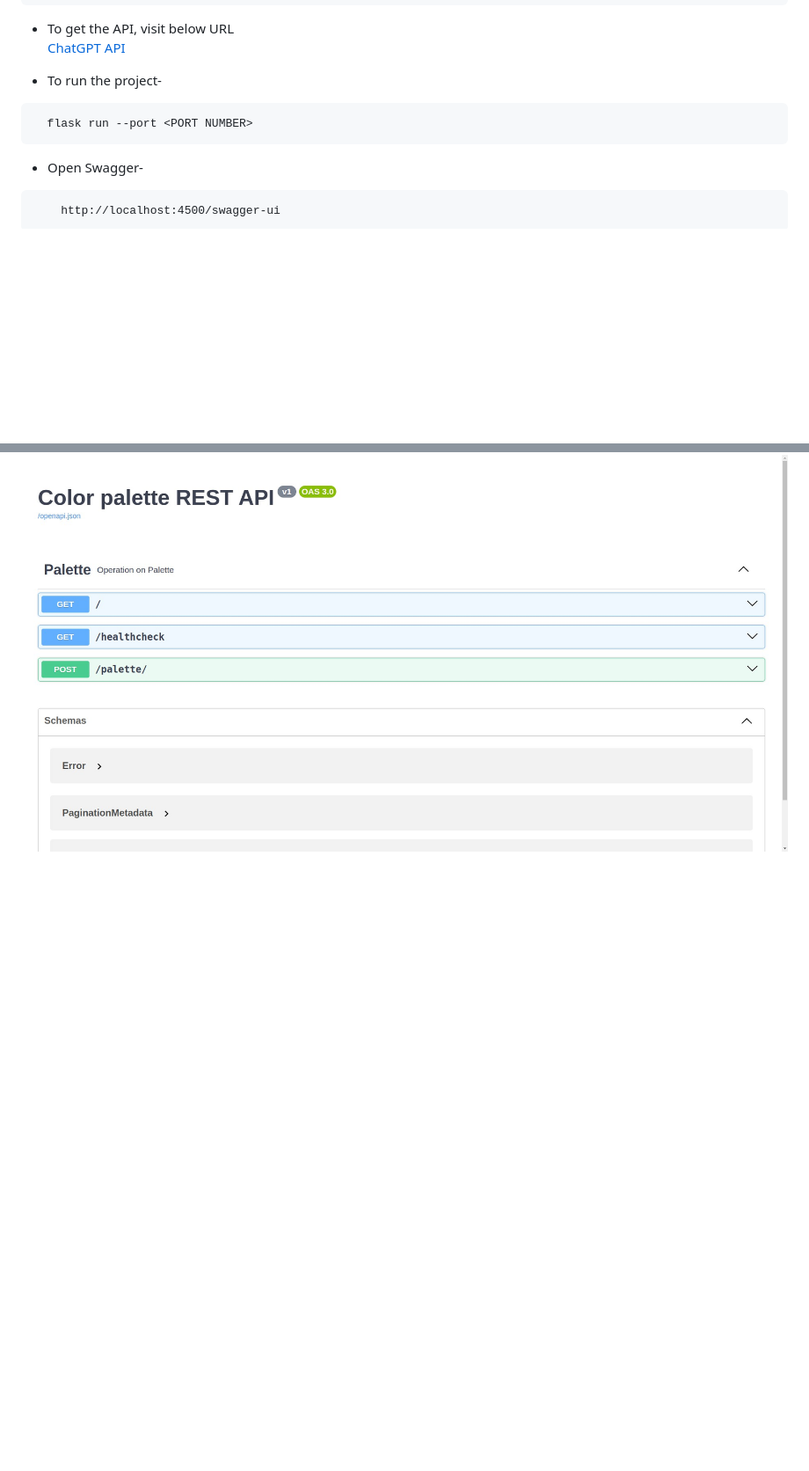
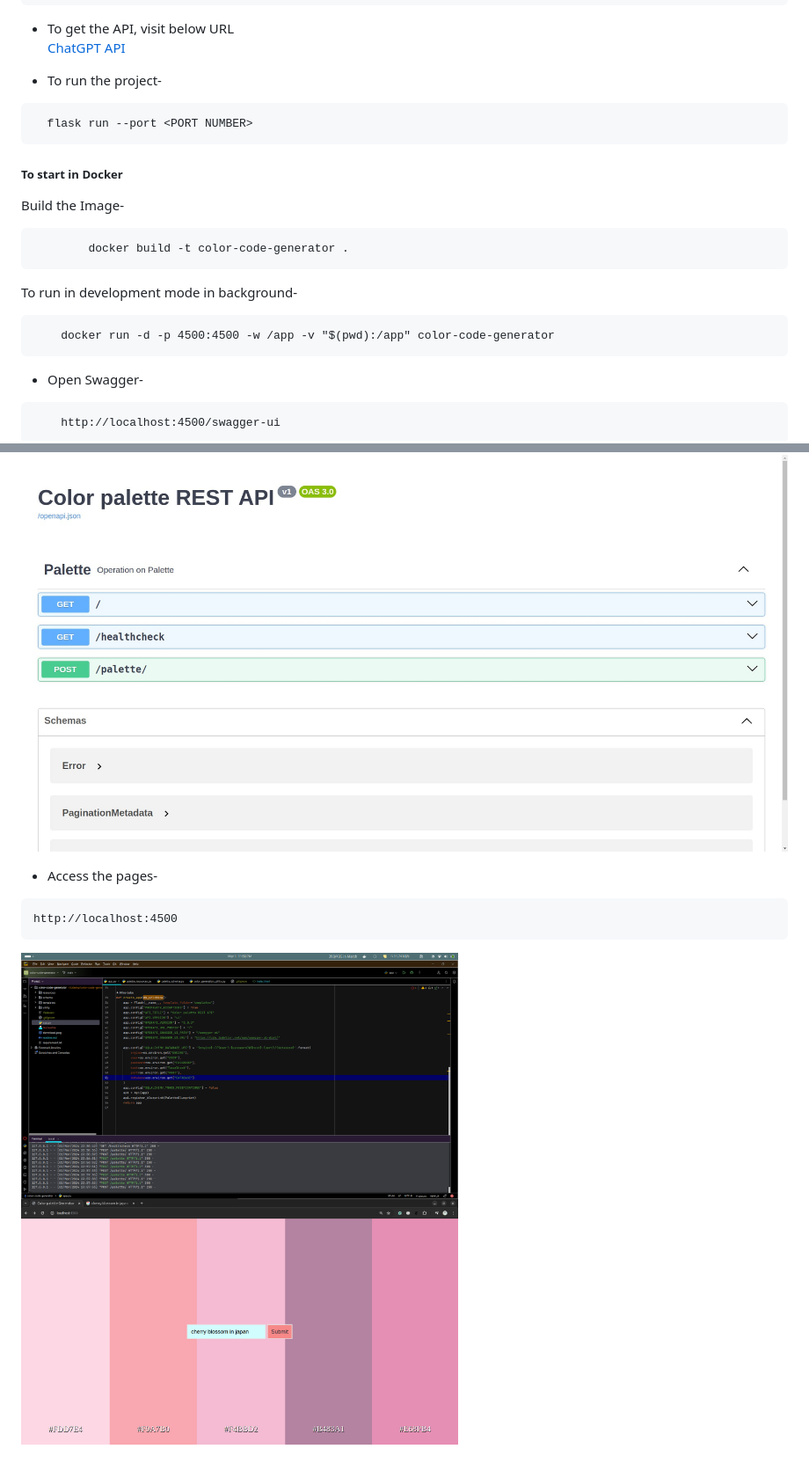
Before and after one commit to TMGA-WAY/color-code-generator, a Markdown page: readme.md, 2 parts joined by grey strips. Shown: that part at 88% size. Drawn GitHub-style; pictures changed too: cheeryblossm.png (added); blank space fills up the shorter version.

````diff
--- a/readme.md
+++ b/readme.md
@@ -34,8 +37,23 @@ In this project, Colors are being generated by putting description to the ChatGP
 ```commandline
   flask run --port <PORT NUMBER>
 ```
+##### To start in Docker
+Build the Image-
+```commandline
+        docker build -t color-code-generator .
+```
+To run in development mode in background-
+```commandline
+    docker run -d -p 4500:4500 -w /app -v "$(pwd):/app" color-code-generator
+```
 * Open Swagger-
 ```commandline
     http://localhost:4500/swagger-ui
 ```
 ![image info](./download.jpeg)
+
+* Access the pages-
+```commandline
+http://localhost:4500
+```
+![image info](./cheeryblossm.png)
````
Also changed, not shown: other parts of readme.md (+4 -1 lines), 2 other files.
